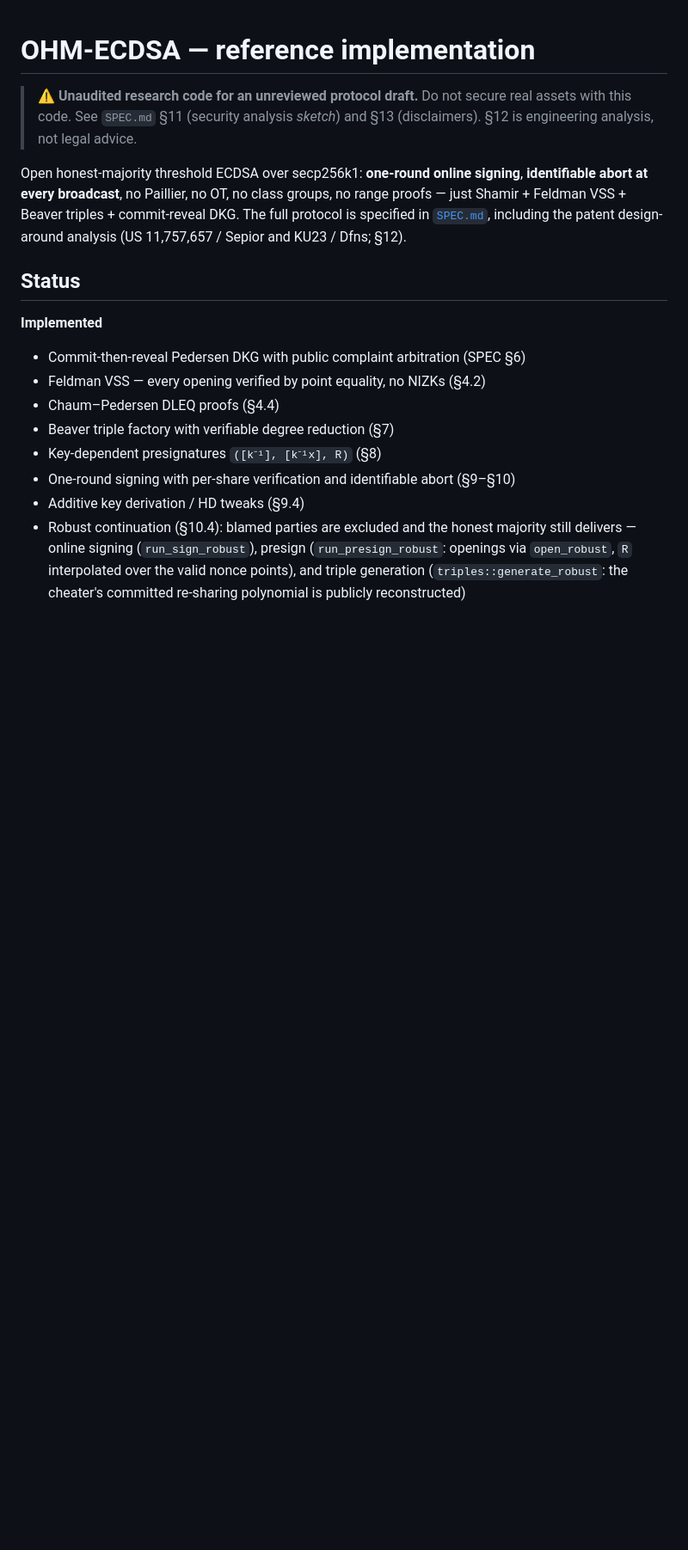
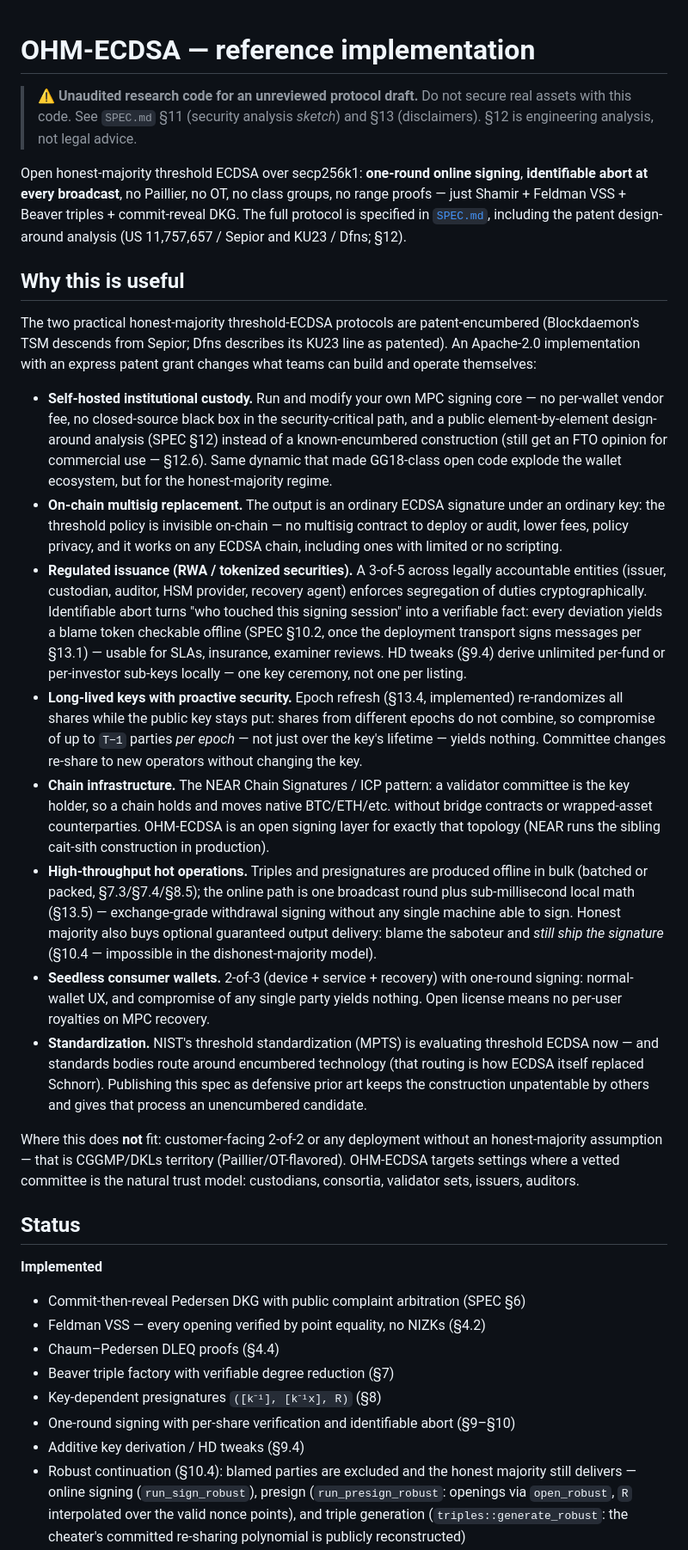
Before and after one commit to ungaro/ohm-ecdsa, a Markdown page: README.md, the part around the change. Shown at 86% size. GitHub-like rendering; blank space fills up the shorter version.

Commit message:
README: add 'Why this is useful' section with audited use cases
Use cases: self-hosted custody, on-chain multisig replacement,
regulated issuance (RWA), proactive security for long-lived keys,
chain infrastructure, hot operations, seedless wallets,
standardization. Claims anchored to SPEC sections; FTO and
blame-token claims scoped honestly (12.6, 13.1).

```diff
--- a/README.md
+++ b/README.md
@@ -11,6 +11,70 @@ no class groups, no range proofs — just Shamir + Feldman VSS + Beaver
 triples + commit-reveal DKG. The full protocol is specified in
 [`SPEC.md`](./SPEC.md), including the patent design-around analysis
 (US 11,757,657 / Sepior and KU23 / Dfns; §12).
+
+## Why this is useful
+
+The two practical honest-majority threshold-ECDSA protocols are
+patent-encumbered (Blockdaemon's TSM descends from Sepior; Dfns
+describes its KU23 line as patented). An Apache-2.0 implementation with
+an express patent grant changes what teams can build and operate
+themselves:
+
+* **Self-hosted institutional custody.** Run and modify your own MPC
+  signing core — no per-wallet vendor fee, no closed-source black box in
+  the security-critical path, and a public element-by-element
+  design-around analysis (SPEC §12) instead of a known-encumbered
+  construction (still get an FTO opinion for commercial use — §12.6).
+  Same dynamic that made GG18-class open code explode the wallet
+  ecosystem, but for the honest-majority regime.
+* **On-chain multisig replacement.** The output is an ordinary ECDSA
+  signature under an ordinary key: the threshold policy is invisible
+  on-chain — no multisig contract to deploy or audit, lower fees, policy
+  privacy, and it works on any ECDSA chain, including ones with limited
+  or no scripting.
+* **Regulated issuance (RWA / tokenized securities).** A 3-of-5 across
+  legally accountable entities (issuer, custodian, auditor, HSM
+  provider, recovery agent) enforces segregation of duties
+  cryptographically. Identifiable abort turns "who touched this signing
+  session" into a verifiable fact: every deviation yields a blame token
+  checkable offline (SPEC §10.2, once the deployment transport signs
+  messages per §13.1) — usable for SLAs, insurance, examiner reviews.
+  HD tweaks (§9.4) derive unlimited per-fund or per-investor sub-keys
+  locally — one key ceremony, not one per listing.
+* **Long-lived keys with proactive security.** Epoch refresh (§13.4,
+  implemented) re-randomizes all shares while the public key stays put:
+  shares from different epochs do not combine, so compromise of up to
+  `T−1` parties *per epoch* — not just over the key's lifetime — yields
+  nothing. Committee changes re-share to new operators without changing
+  the key.
+* **Chain infrastructure.** The NEAR Chain Signatures / ICP pattern: a
+  validator committee is the key holder, so a chain holds and moves
+  native BTC/ETH/etc. without bridge contracts or wrapped-asset
+  counterparties. OHM-ECDSA is an open signing layer for exactly that
+  topology (NEAR runs the sibling cait-sith construction in production).
+* **High-throughput hot operations.** Triples and presignatures are
+  produced offline in bulk (batched or packed, §7.3/§7.4/§8.5); the
+  online path is one broadcast round plus sub-millisecond local math
+  (§13.5) — exchange-grade withdrawal signing without any single
+  machine able to sign. Honest majority also buys optional guaranteed
+  output delivery: blame the saboteur and *still ship the signature*
+  (§10.4 — impossible in the dishonest-majority model).
+* **Seedless consumer wallets.** 2-of-3 (device + service + recovery)
+  with one-round signing: normal-wallet UX, and compromise of any
+  single party yields nothing. Open license means no per-user royalties
+  on MPC recovery.
+* **Standardization.** NIST's threshold standardization (MPTS) is
+  evaluating threshold ECDSA now — and standards bodies route around
+  encumbered technology (that routing is how ECDSA itself replaced
+  Schnorr). Publishing this spec as defensive prior art keeps the
+  construction unpatentable by others and gives that process an
+  unencumbered candidate.
+
+Where this does **not** fit: customer-facing 2-of-2 or any deployment
+without an honest-majority assumption — that is CGGMP/DKLs territory
+(Paillier/OT-flavored). OHM-ECDSA targets settings where a vetted
+committee is the natural trust model: custodians, consortia, validator
+sets, issuers, auditors.
 
 ## Status
 
```
